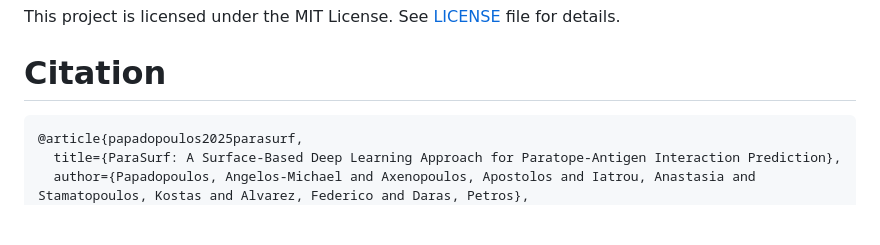
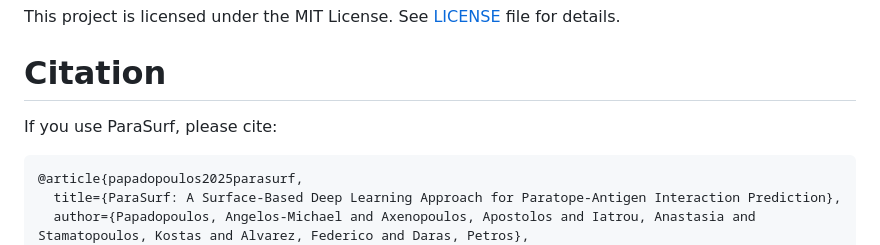
Before and after one commit to aggelos-michael-papadopoulos/ParaSurf, a Markdown page: README.md, the part around the change. GitHub-like rendering; blank space fills up the shorter version.

````diff
--- a/README.md
+++ b/README.md
@@ -134,6 +134,7 @@ This project is licensed under the MIT License. See [LICENSE](LICENSE) file for
 
 
 # Citation
+If you use ParaSurf, please cite:
 ```bibtex
 @article{papadopoulos2025parasurf,
   title={ParaSurf: A Surface-Based Deep Learning Approach for Paratope-Antigen Interaction Prediction},
````
